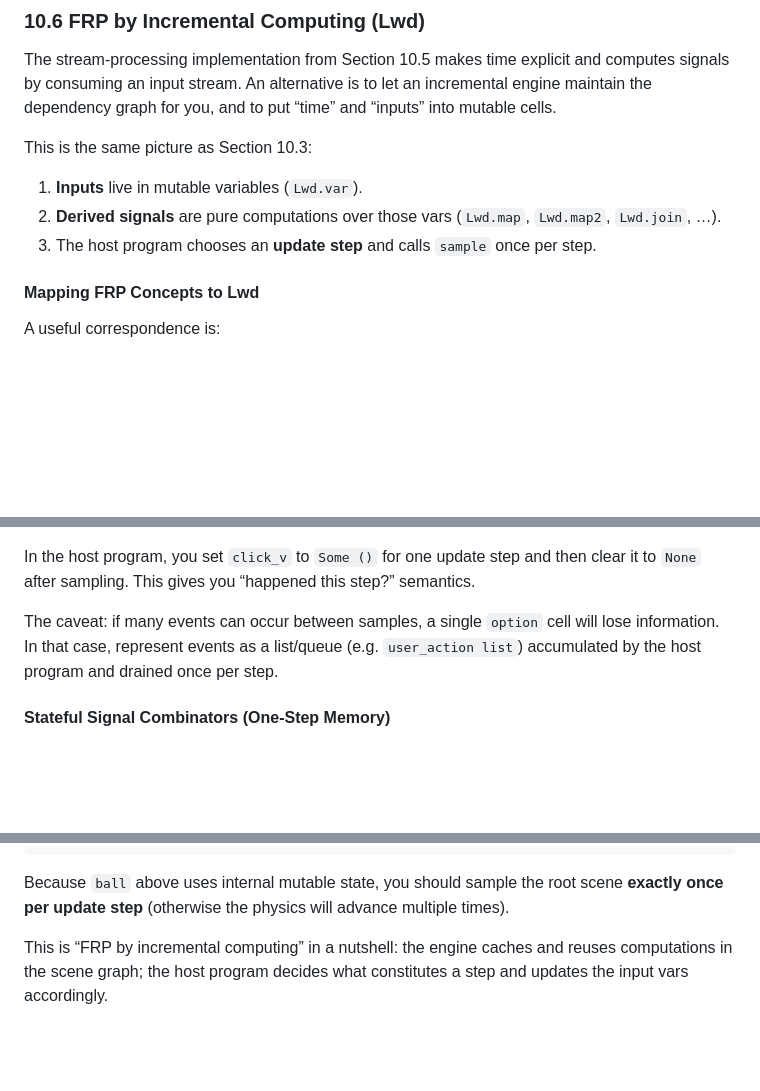
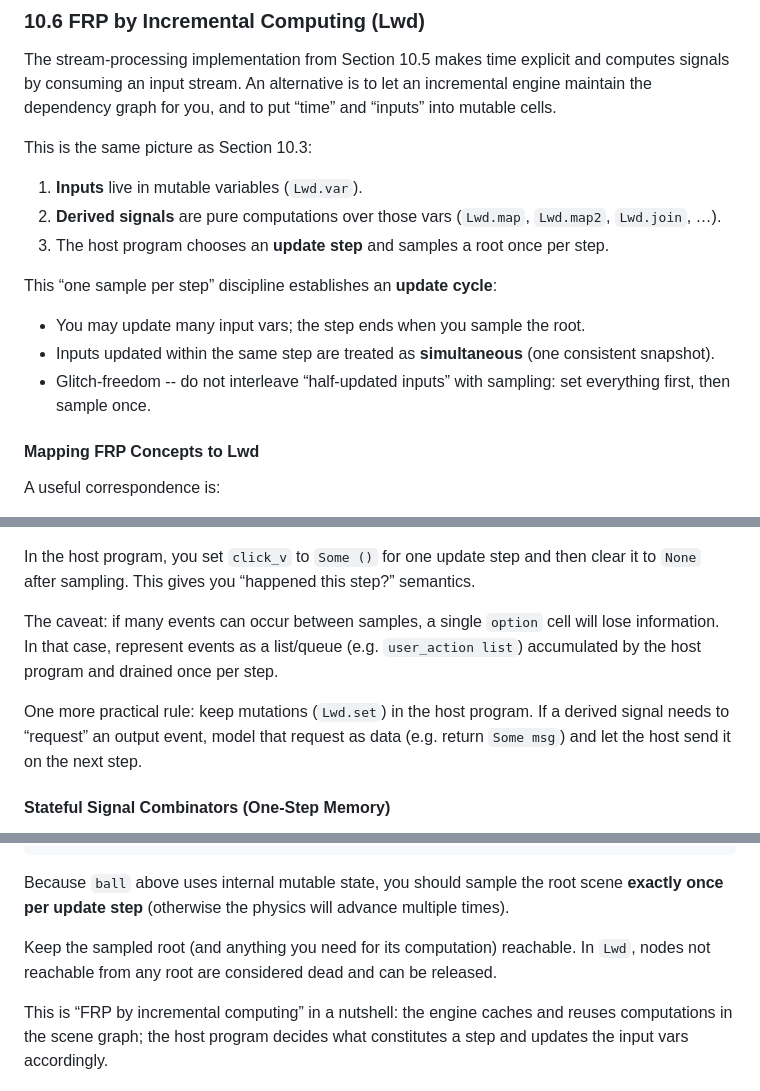
Before and after one commit to lukstafi/curious-ocaml, a Markdown page: chapter10/README.md, 3 parts joined by grey strips. Drawn GitHub-style; blank space fills up the shorter version.

Commit message:
Another iteration on section 10.6 by GPT-5.2:
Summary by GPT:

- Updated README.md (line 889) to restore a few pedagogical points from the old Froc slides that weren’t explicit in the Lwd rewrite:
- Made the “one sample per step” rule explicit as the Lwd analogue of Froc’s update cycle (simultaneity + avoiding glitches) in README.md (line 897).
- Added a note to keep Lwd.set in the host program (signals “request” outputs as data; host performs effects next step) in README.md (line 954).
- Added a short liveness/GC reminder (keep the sampled root reachable) in README.md (line 1054).

````diff
--- a/chapter10/README.md
+++ b/chapter10/README.md
@@ -892,7 +892,13 @@ This is the same picture as Section 10.3:
 
 1. **Inputs** live in mutable variables (`Lwd.var`).
 2. **Derived signals** are pure computations over those vars (`Lwd.map`, `Lwd.map2`, `Lwd.join`, …).
-3. The host program chooses an **update step** and calls `sample` once per step.
+3. The host program chooses an **update step** and samples a root once per step.
+
+This “one sample per step” discipline establishes an **update cycle**:
+
+- You may update many input vars; the step ends when you sample the root.
+- Inputs updated within the same step are treated as **simultaneous** (one consistent snapshot).
+- Glitch-freedom -- do not interleave “half-updated inputs” with sampling: set everything first, then sample once.
 
 #### Mapping FRP Concepts to Lwd
 
@@ -944,6 +950,8 @@ let click_e : unit option Lwd.t = Lwd.get click_v
 In the host program, you set `click_v` to `Some ()` for one update step and then clear it to `None` after sampling. This gives you “happened this step?” semantics.
 
 The caveat: if many events can occur between samples, a single `option` cell will lose information. In that case, represent events as a list/queue (e.g. `user_action list`) accumulated by the host program and drained once per step.
+
+One more practical rule: keep mutations (`Lwd.set`) in the host program. If a derived signal needs to “request” an output event, model that request as data (e.g. return `Some msg`) and let the host send it on the next step.
 
 #### Stateful Signal Combinators (One-Step Memory)
 
@@ -1042,6 +1050,8 @@ let game : scene Lwd.t =
 ```
 
 Because `ball` above uses internal mutable state, you should sample the root scene **exactly once per update step** (otherwise the physics will advance multiple times).
+
+Keep the sampled root (and anything you need for its computation) reachable. In `Lwd`, nodes not reachable from any root are considered dead and can be released.
 
 This is “FRP by incremental computing” in a nutshell: the engine caches and reuses computations in the scene graph; the host program decides what constitutes a step and updates the input vars accordingly.
 
````
